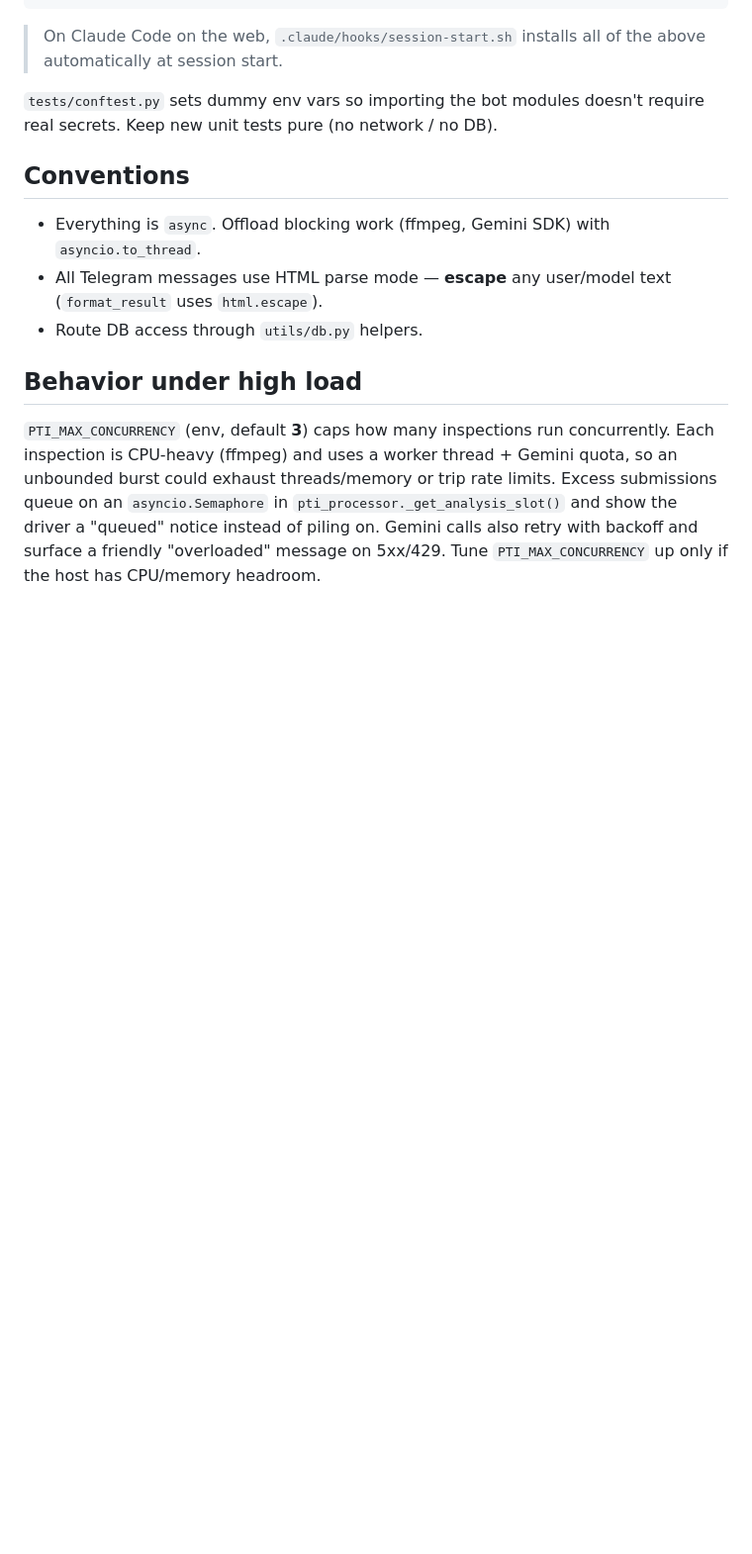
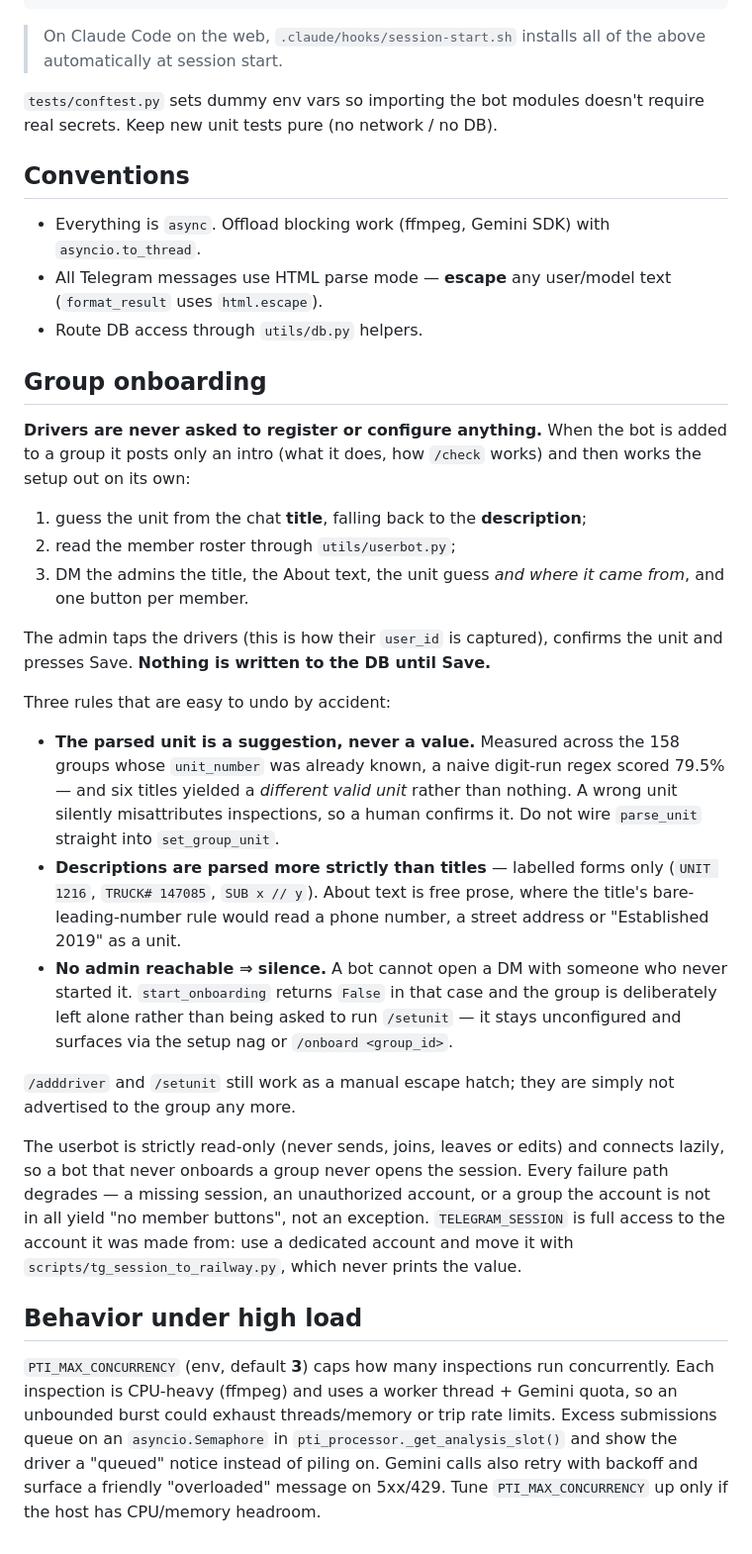
Before and after one commit to aqoyliev/pti-checker-bot, a Markdown page: CLAUDE.md, the part around one of its changes. Shown at 99% size. GitHub-like rendering; blank space fills up the shorter version.

Commit message:
Document group onboarding in CLAUDE.md
The architecture list had no entry for onboard.py, unit_parse.py or
userbot.py, and nothing recorded the rules that are easy to undo by
accident: the parsed unit is a suggestion a human confirms (79.5%
accurate, six titles named a different valid unit), descriptions are
parsed more strictly than titles, and an unreachable admin means silence
rather than falling back to asking drivers to run /setunit.

Co-Authored-By: Claude Opus 5 <noreply@anthropic.com>

```diff
--- a/CLAUDE.md
+++ b/CLAUDE.md
@@ -67,6 +78,47 @@ require real secrets. Keep new unit tests pure (no network / no DB).
   (`format_result` uses `html.escape`).
 - Route DB access through `utils/db.py` helpers.
 
+## Group onboarding
+
+**Drivers are never asked to register or configure anything.** When the bot is
+added to a group it posts only an intro (what it does, how `/check` works) and
+then works the setup out on its own:
+
+1. guess the unit from the chat **title**, falling back to the **description**;
+2. read the member roster through `utils/userbot.py`;
+3. DM the admins the title, the About text, the unit guess *and where it came
+   from*, and one button per member.
+
+The admin taps the drivers (this is how their `user_id` is captured), confirms
+the unit and presses Save. **Nothing is written to the DB until Save.**
+
+Three rules that are easy to undo by accident:
+
+- **The parsed unit is a suggestion, never a value.** Measured across the 158
+  groups whose `unit_number` was already known, a naive digit-run regex scored
+  79.5% — and six titles yielded a *different valid unit* rather than nothing. A
+  wrong unit silently misattributes inspections, so a human confirms it. Do not
+  wire `parse_unit` straight into `set_group_unit`.
+- **Descriptions are parsed more strictly than titles** — labelled forms only
+  (`UNIT 1216`, `TRUCK# 147085`, `SUB x // y`). About text is free prose, where
+  the title's bare-leading-number rule would read a phone number, a street
+  address or "Established 2019" as a unit.
+- **No admin reachable ⇒ silence.** A bot cannot open a DM with someone who
+  never started it. `start_onboarding` returns `False` in that case and the
+  group is deliberately left alone rather than being asked to run `/setunit` —
+  it stays unconfigured and surfaces via the setup nag or `/onboard <group_id>`.
+
+`/adddriver` and `/setunit` still work as a manual escape hatch; they are simply
+not advertised to the group any more.
+
+The userbot is strictly read-only (never sends, joins, leaves or edits) and
+connects lazily, so a bot that never onboards a group never opens the session.
+Every failure path degrades — a missing session, an unauthorized account, or a
+group the account is not in all yield "no member buttons", not an exception.
+`TELEGRAM_SESSION` is full access to the account it was made from: use a
+dedicated account and move it with `scripts/tg_session_to_railway.py`, which
+never prints the value.
+
 ## Behavior under high load
 
 `PTI_MAX_CONCURRENCY` (env, default **3**) caps how many inspections run
```
Also changed, not shown: other parts of CLAUDE.md (+12 -1 lines).
